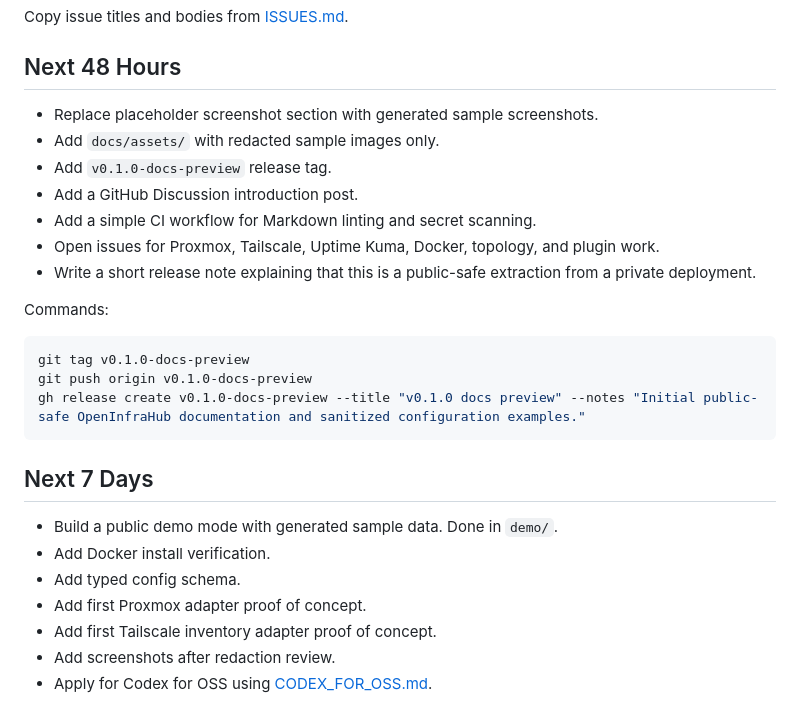
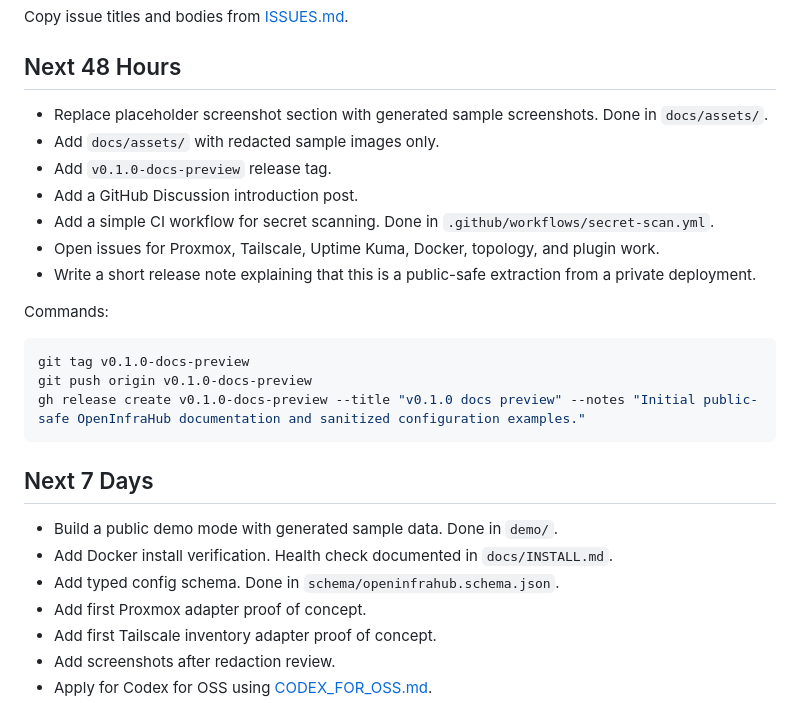
Before and after one commit to dristinlee/OpenInfraHub, a Markdown page: docs/LAUNCH_CHECKLIST.md, the part around the change. Drawn GitHub-style.

```diff
--- a/docs/LAUNCH_CHECKLIST.md
+++ b/docs/LAUNCH_CHECKLIST.md
@@ -79,11 +79,11 @@ Copy issue titles and bodies from [ISSUES.md](ISSUES.md).
 
 ## Next 48 Hours
 
-- Replace placeholder screenshot section with generated sample screenshots.
+- Replace placeholder screenshot section with generated sample screenshots. Done in `docs/assets/`.
 - Add `docs/assets/` with redacted sample images only.
 - Add `v0.1.0-docs-preview` release tag.
 - Add a GitHub Discussion introduction post.
-- Add a simple CI workflow for Markdown linting and secret scanning.
+- Add a simple CI workflow for secret scanning. Done in `.github/workflows/secret-scan.yml`.
 - Open issues for Proxmox, Tailscale, Uptime Kuma, Docker, topology, and plugin work.
 - Write a short release note explaining that this is a public-safe extraction from a private deployment.
 
@@ -98,8 +98,8 @@ gh release create v0.1.0-docs-preview --title "v0.1.0 docs preview" --notes "Ini
 ## Next 7 Days
 
 - Build a public demo mode with generated sample data. Done in `demo/`.
-- Add Docker install verification.
-- Add typed config schema.
+- Add Docker install verification. Health check documented in `docs/INSTALL.md`.
+- Add typed config schema. Done in `schema/openinfrahub.schema.json`.
 - Add first Proxmox adapter proof of concept.
 - Add first Tailscale inventory adapter proof of concept.
 - Add screenshots after redaction review.
```
Also changed, not shown: README.md (+11 -5 lines), docs/CONFIG_SCHEMA.md (added, +173 -0 lines), docs/INSTALL.md (+31 -1 lines), docs/assets/dashboard-desktop.png (added), docs/assets/dashboard-mobile.png (added), 3 other files.
